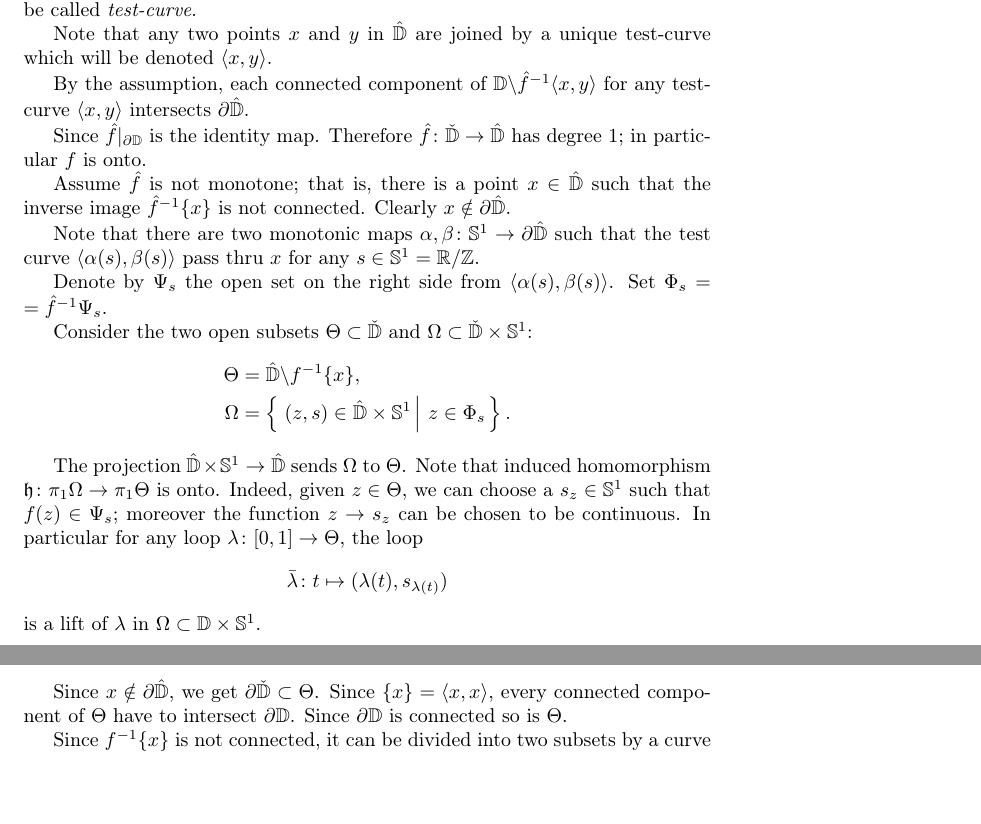
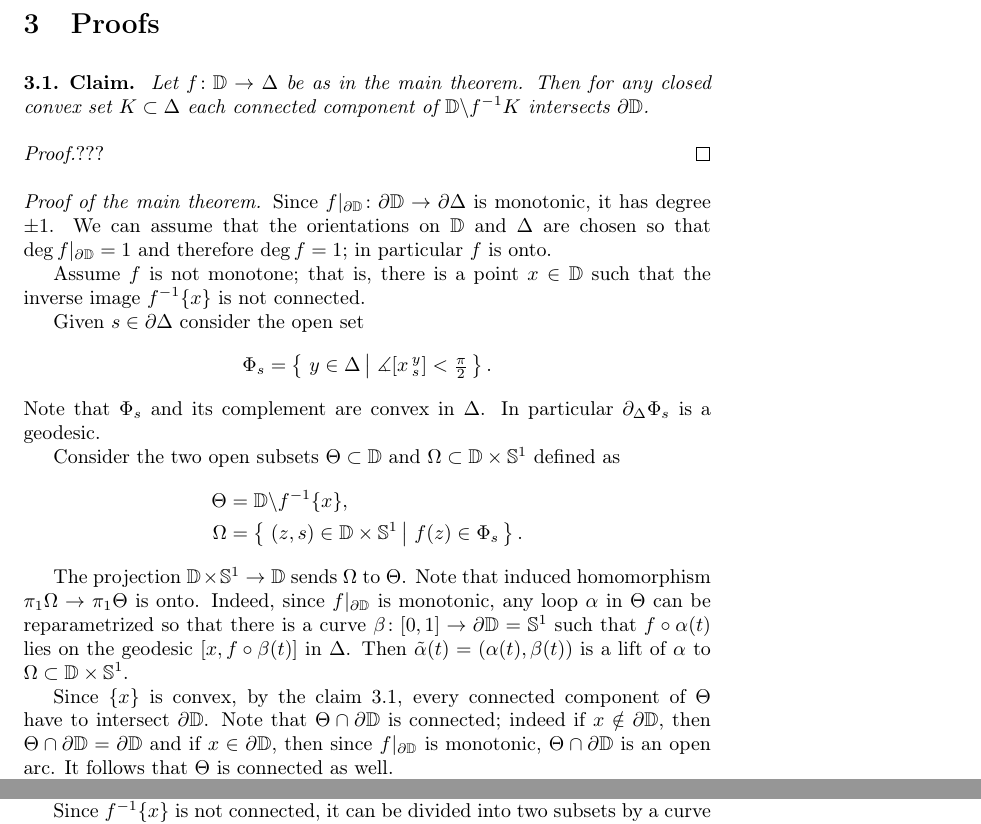
Before and after one commit to anton-petrunin/saddle-disc, a LaTeX paper (monotone-disc.tex): two parts of pages 3 and 4 of 5, joined at a grey line, cut at the place of the change, the shorter picture padded with empty space. Compiled offline with pdfLaTeX.

Commit message:
might be right

```diff
--- a/monotone-disc.tex
+++ b/monotone-disc.tex
@@ -104,4 +105,48 @@ Let us redefine the map $f$ in $\Omega$ by setting
 Note that $E(f)>E(\hat f)$ and $f|_{\partial \DD}\equiv \hat f|_{\partial \DD}$ a contradiction.
 \qeds
 
-\section{The proof}
+
+\section{Proofs}
+
+\begin{thm}{Claim}\label{claim}
+Let $f\:\DD\to \Delta$ be as in the main theorem.
+Then for any closed convex set $K\subset\Delta$ each connected component of $\DD\backslash f^{-1}K$ intersects $\partial\DD$.
+\end{thm}
+
+\parit{Proof.}???\qeds
+
+\parit{Proof of the main theorem.}
+Since $f|_{\partial\DD}\:\partial\DD \to\partial \Delta$ is monotonic, it has degree $\pm1$.
+We can assume that the orientations on $\DD$ and $\Delta$ are chosen so that $\deg f|_{\partial\DD}=1$
+and therefore $\deg f=1$;
+in particular $f$ is onto.
+
+Assume $f$ is not monotone;
+that is, there is a point $x\in \DD$ such that the inverse image $f^{-1}\{x\}$ is not connected.
+
+Given $s\in\partial \Delta$ consider the open set
+\[\Phi_s=\set{y\in\Delta}{\measuredangle [x\,^y_s]<\tfrac\pi2}.\]
+Note that $\Phi_s$ and its complement are convex in $\Delta$.
+In particular $\partial_\Delta\Phi_s$ is a geodesic.
+
+Consider the two open subsets $\Theta\subset \DD$ and $\Omega\subset  \DD\times\SS^1$ defined as
+\begin{align*}
+\Theta&=\DD\backslash f^{-1}\{x\},
+\\
+\Omega&=\set{(z,s)\in \DD\times\SS^1}{f(z)\in \Phi_s}.
+\end{align*}
+
+The  projection $\DD\times\SS^1\to \DD$ sends $\Omega$ to $\Theta$.
+Note that induced homomorphism $\pi_1\Omega\to \pi_1\Theta$ is onto.
+Indeed, since $f|_{\partial\DD}$ is monotonic, any loop $\alpha$ in $\Theta$ can be reparametrized so that there is a curve $\beta\:[0,1]\to \partial\DD=\SS^1$ such that
+$f\circ\alpha(t)$ lies on the geodesic $[x,f\circ\beta(t)]$ in $\Delta$.
+Then $\tilde\alpha(t)=(\alpha(t),\beta(t))$ is a lift of $\alpha$ to $\Omega\subset\DD\times\SS^1$.
+
+Since $\{x\}$ is convex, by the claim \ref{claim}, every connected component of $\Theta$ have to intersect $\partial\DD$.
+Note that $\Theta\cap \partial\DD$ is connected;
+indeed if $x\notin \partial\DD$, then $\Theta\cap \partial\DD=\partial \DD$
+and if $x\in \partial\DD$, then since $f|_{\partial\DD}$ is monotonic, $\Theta\cap \partial\DD$ is an open arc.
+It follows that $\Theta$ is connected as well.
+
+
+Consider the restriction of the projection $\DD\times\SS^1\to \SS^1$ to $\Omega$;
@@ -108,3 +173,7 @@ Note that $E(f)>E(\hat f)$ and $f|_{\partial \DD}\equiv \hat f|_{\partial \DD}$
+\item If $x\in\partial\DD$ then by a similar reason, we have $\pi_1\Omega=0$.
+\end{itemize}
 
 
 
+Since $f^{-1}\{x\}$ is not connected, it can be divided into two subsets by a curve in $\Theta$.
+\begin{itemize}
@@ -137,41 +183,0 @@ Given $u,v\in\SS^1=\partial\DD$, consider three paths $u\times [0,1]$, $v\times[
-the concatenation of these paths in $\hat \DD$ as well as any closed arc in this concatenation will be called \emph{test-curve}.
-
-Note that any two points $x$ and $y$ in $\hat \DD$ are joined by a unique test-curve which will be denoted $\langle x,y\rangle$.
-
-By the assumption, each connected component of $\DD\backslash \hat f^{-1}\langle x,y\rangle$ for any test-curve $\langle x,y\rangle$ intersects $\partial \hat \DD$.
-
-Since $\hat f|_{\partial\DD}$ is the identity map.
-Therefore $\hat f\:\check \DD\to \hat \DD$ has degree $1$;
-in particular $f$ is onto.
-
-Assume $\hat f$ is not monotone;
-that is, there is a point $x\in \hat\DD$ such that the inverse image $\hat f^{-1}\{x\}$ is not connected.
-Clearly $x\notin\partial \hat\DD$.
-
-Note that there are two monotonic maps $\alpha,\beta\:\SS^1\to \partial\hat\DD$ such that the test curve
-$\langle \alpha(s),\beta(s) \rangle$ pass thru $x$ for any $s\in\SS^1=\RR/\ZZ$.
-
-Denote by $\Psi_s$ the open set on the right side from  $\langle \alpha(s),\beta(s) \rangle$.
-Set $\Phi_s\zz=\hat f^{-1}\Psi_s$.
-
-Consider the two open subsets $\Theta\subset\check \DD$ and $\Omega\subset \check \DD\times\SS^1$:
-\begin{align*}
-\Theta&=\hat \DD\backslash f^{-1}\{x\},
-\\
-\Omega&=\set{(z,s)\in \hat \DD\times\SS^1}{z\in \Phi_s}.
-\end{align*}
-
-The  projection $\hat \DD\times\SS^1\to \hat \DD$ sends $\Omega$ to $\Theta$.
-Note that induced homomorphism $\mathfrak{h}\:\pi_1\Omega\to \pi_1\Theta$ is onto.
-Indeed, given $z\in \Theta$, we can choose a $s_z\in\SS^1$ such that
-$f(z)\in \Psi_s$;
-moreover the function $z\to s_z$ can be chosen to be continuous.
-In particular for any loop $\lambda\:[0,1]\to\Theta$, the loop
-\[\bar\lambda\:t\mapsto (\lambda(t),s_{\lambda(t)})\]
-is a lift of $\lambda$ in $\Omega\subset \DD\times\SS^1$.
-
-Since $x\notin\partial \hat \DD$, we get $\partial\check \DD\subset \Theta$.
-Since $\{x\}=\langle x,x\rangle$, every connected component of $\Theta$ have to intersect $\partial\DD$.
-Since $\partial\DD$ is connected so is $\Theta$.
-
-Since $f^{-1}\{x\}$ is not connected, it can be divided into two subsets by a curve in $\Theta$.
```
Also changed, not shown: monotone-disc.tex (68 more changed lines).
